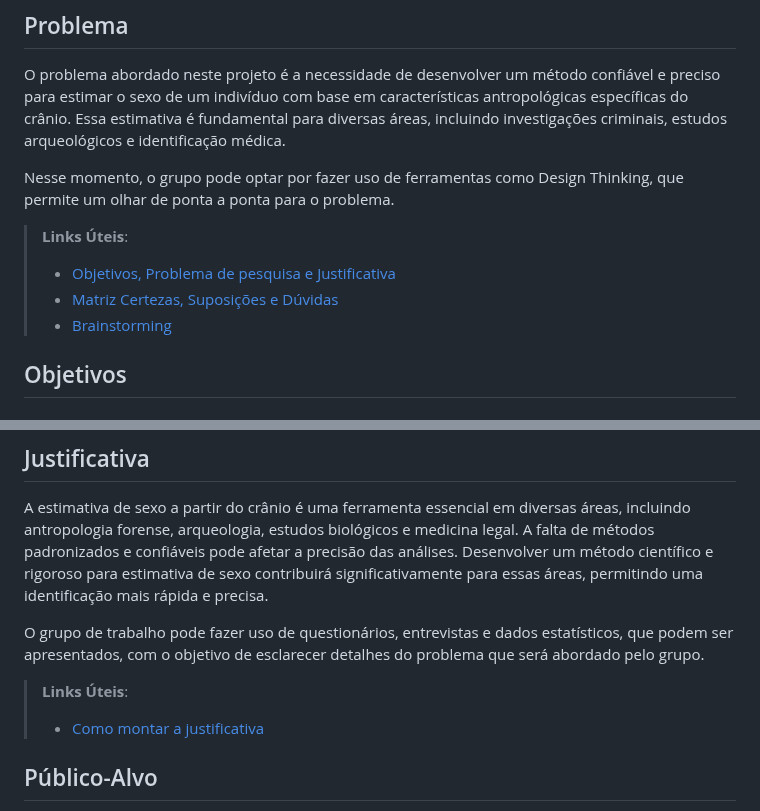
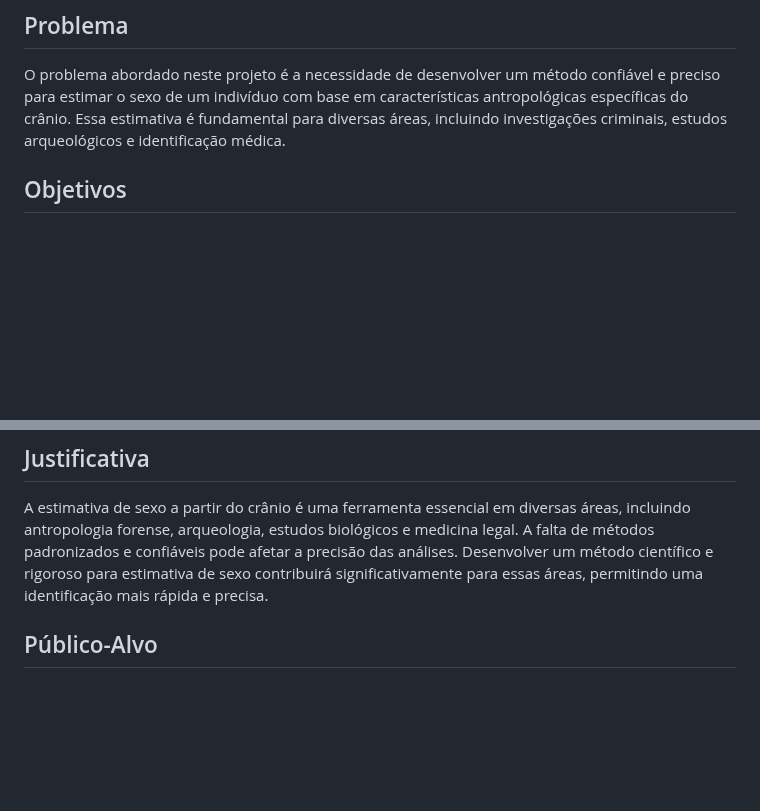
Before and after one commit to ICEI-PUC-Minas-PMV-ADS/pmv-ads-2023-2-e2-proj-int-t6-forensic-bones, a Markdown page: docs/01-Documentação de Contexto.md, 2 parts joined by grey strips. Drawn GitHub-style; blank space fills up the shorter version.

Commit message:
Update 01-Documentação de Contexto.md
Acertando

```diff
--- a/docs/01-Documentação de Contexto.md
+++ b/docs/01-Documentação de Contexto.md
@@ -20,13 +20,6 @@ GÓRKA, K.; PLENS, CR Em busca da identidade: O campo da antropologia forense no
 
 O problema abordado neste projeto é a necessidade de desenvolver um método confiável e preciso para estimar o sexo de um indivíduo com base em características antropológicas específicas do crânio. Essa estimativa é fundamental para diversas áreas, incluindo investigações criminais, estudos arqueológicos e identificação médica.
 
-Nesse momento, o grupo pode optar por fazer uso  de ferramentas como Design Thinking, que permite um olhar de ponta a ponta para o problema.
-
-> **Links Úteis**:
-> - [Objetivos, Problema de pesquisa e Justificativa](https://medium.com/@versioparole/objetivos-problema-de-pesquisa-e-justificativa-c98c8233b9c3)
-> - [Matriz Certezas, Suposições e Dúvidas](https://medium.com/educa%C3%A7%C3%A3o-fora-da-caixa/matriz-certezas-suposi%C3%A7%C3%B5es-e-d%C3%BAvidas-fa2263633655)
-> - [Brainstorming](https://www.euax.com.br/2018/09/brainstorming/)
-
 ## Objetivos
 
 ### Objetivo Geral:
@@ -44,11 +37,6 @@ Desenvolver um sistema de análise computacional para processar as característi
 
 A estimativa de sexo a partir do crânio é uma ferramenta essencial em diversas áreas, incluindo antropologia forense, arqueologia, estudos biológicos e medicina legal. A falta de métodos padronizados e confiáveis pode afetar a precisão das análises. Desenvolver um método científico e rigoroso para estimativa de sexo contribuirá significativamente para essas áreas, permitindo uma identificação mais rápida e precisa.
 
-O grupo de trabalho pode fazer uso de questionários, entrevistas e dados estatísticos, que podem ser apresentados, com o objetivo de esclarecer detalhes do problema que será abordado pelo grupo.
-
-> **Links Úteis**:
-> - [Como montar a justificativa](https://guiadamonografia.com.br/como-montar-justificativa-do-tcc/)
-
 ## Público-Alvo
 
 Este projeto é destinado a antropólogos forenses, arqueólogos, profissionais da área médica legal, pesquisadores em biologia humana e estudantes interessados em antropologia física e forense. Além disso, órgãos de segurança, como institutos médicos legais e departamentos de polícia, podem se beneficiar diretamente dessa metodologia para identificação de restos mortais desconhecidos.
```
